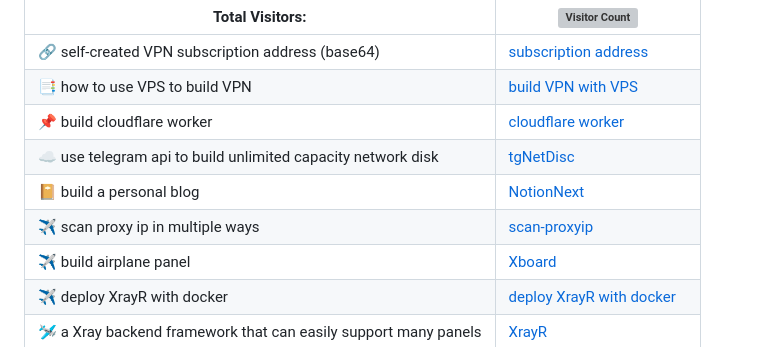
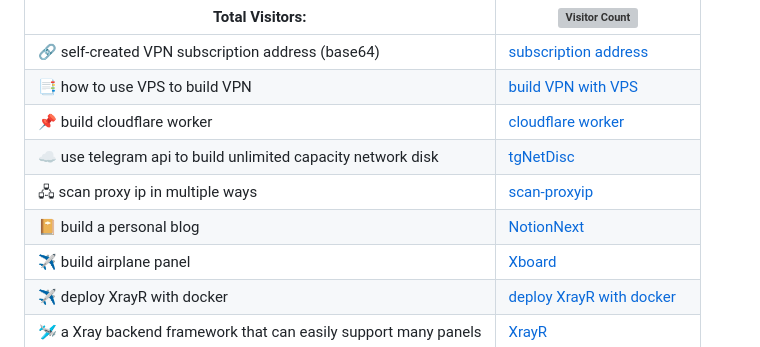
Before and after one commit to Yohann0617/Yohann0617, a Markdown page: README.md, the part around the change. Rendered like a GitHub page; folded sections open; grey boxes are pictures that could not be loaded.

```diff
--- a/README.md
+++ b/README.md
@@ -36,8 +36,8 @@
 |  📑 how to use VPS to build VPN  |  [build VPN with VPS](https://github.com/Yohann0617/config/tree/main/cloudflare/vps) |
 |  📌 build cloudflare worker  |  [cloudflare worker](https://github.com/Yohann0617/config/tree/main/cloudflare/worker)  |
 |  ☁️ use telegram api to build unlimited capacity network disk  | [tgNetDisc](https://github.com/Yohann0617/tgNetDisc)  |
+|  🖧 scan proxy ip in multiple ways  |  [scan-proxyip](https://github.com/Yohann0617/scan-proxyip)  |
 |  📔 build a personal blog | [NotionNext](https://github.com/Yohann0617/NotionNext) |
-|  ✈️ scan proxy ip in multiple ways  |  [scan-proxyip](https://github.com/Yohann0617/scan-proxyip)  |
 |  ✈️ build airplane panel | [Xboard](https://github.com/Yohann0617/Xboard-airplane) |
 |  ✈️ deploy XrayR with docker | [deploy XrayR with docker](https://github.com/Yohann0617/XrayR) |
 |  🛩️ a Xray backend framework that can easily support many panels | [XrayR](https://github.com/Yohann0617/XrayR-release) |
```
